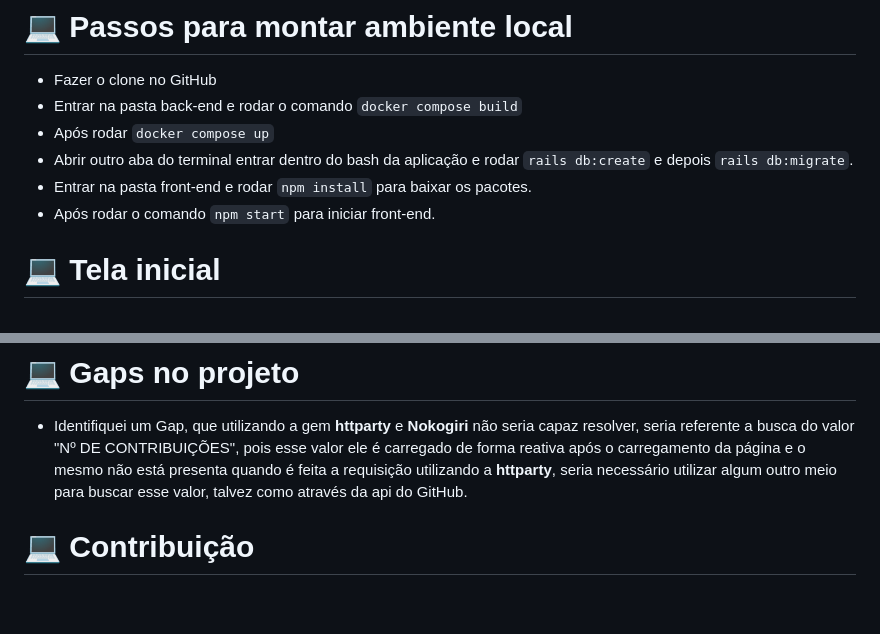
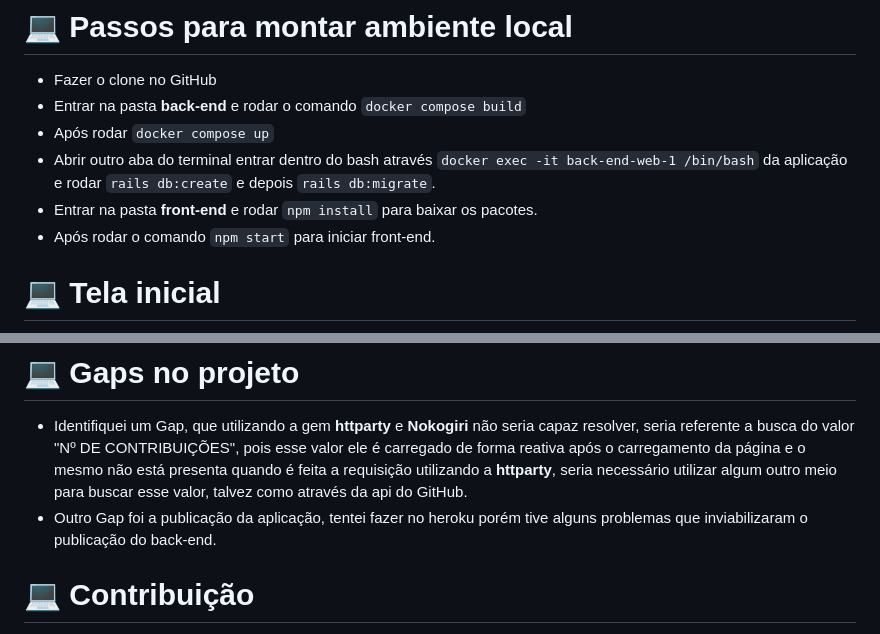
Before and after one commit to GUIFRE88/scraping, a Markdown page: README.md, 2 parts joined by grey strips. GitHub-like rendering; blank space fills up the shorter version.

Commit message:
add readm

```diff
--- a/README.md
+++ b/README.md
@@ -46,10 +46,10 @@ Para encurtar URLs, o código utiliza a API do Bitly, um serviço popular para t
 #  💻 Passos para montar ambiente local
 
 * Fazer o clone no GitHub
-* Entrar na pasta back-end e rodar o comando `docker compose build`
+* Entrar na pasta <b>back-end</b> e rodar o comando `docker compose build`
 * Após rodar `docker compose up`
-* Abrir outro aba do terminal entrar dentro do bash da aplicação e rodar `rails db:create` e depois `rails db:migrate`.
-* Entrar na pasta front-end e rodar `npm install` para baixar os pacotes.
+* Abrir outro aba do terminal entrar dentro do bash através `docker exec -it back-end-web-1 /bin/bash` da aplicação e rodar `rails db:create` e depois `rails db:migrate`.
+* Entrar na pasta <b>front-end</b> e rodar `npm install` para baixar os pacotes.
 * Após rodar o comando `npm start` para iniciar front-end.
 
 
@@ -136,6 +136,8 @@ Todo projeto oferece desafios e melhorias, creio que as melhorias seriam:
 #  💻 Gaps no projeto
 
 * Identifiquei um Gap, que utilizando a gem <b>httparty</b>  e <b>Nokogiri</b> não seria capaz resolver, seria referente a busca do valor "Nº DE CONTRIBUIÇÕES", pois esse valor ele é carregado de forma reativa após o carregamento da página e o mesmo não está presenta quando é feita a requisição utilizando a <b>httparty</b>, seria necessário utilizar algum outro meio para buscar esse valor, talvez como através da api do GitHub.
+* Outro Gap foi a publicação da aplicação, tentei fazer no heroku porém tive alguns problemas que inviabilizaram o publicação do back-end.
+
 
 # 💻 Contribuição
 Sinta-se à vontade para contribuir com melhorias ou correções! Para isso, faça um fork do repositório, crie uma branch com suas alterações e envie um pull request.
```
